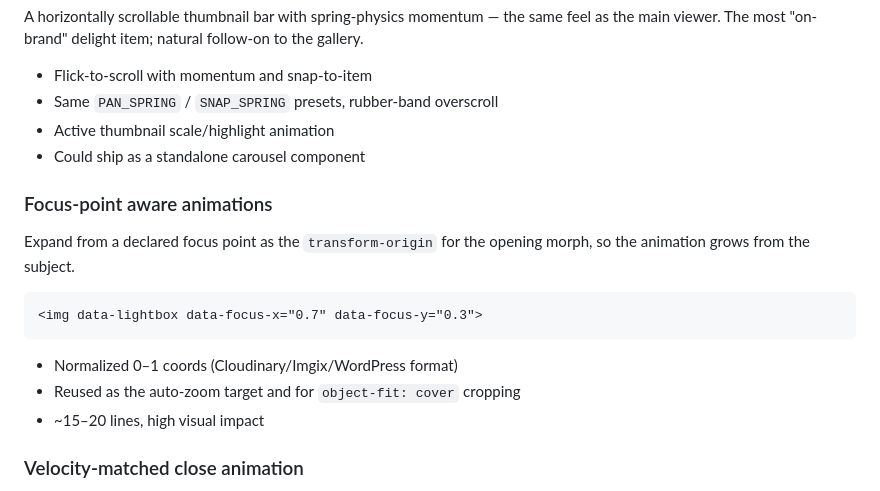
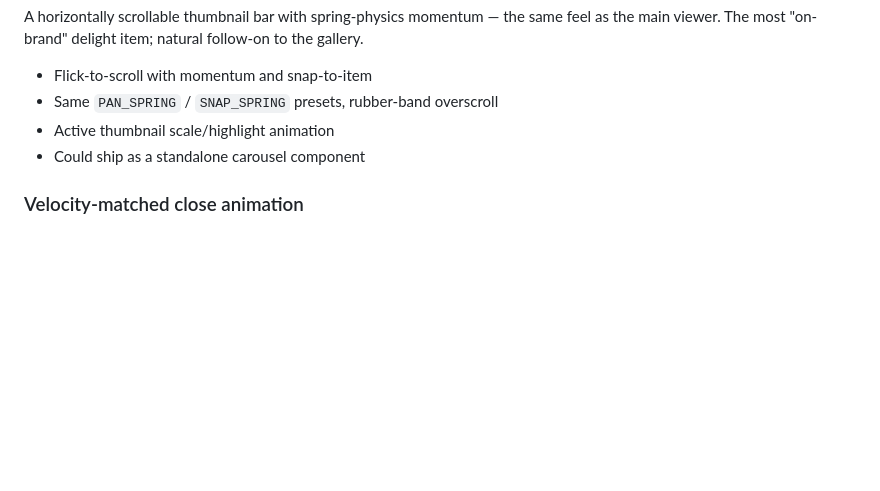
Before and after one commit to lokesh/lightbox3, a Markdown page: ROADMAP.md, the part around the change. GitHub-like rendering; blank space fills up the shorter version.

Commit message:
docs: drop focus-point aware animations from roadmap

````diff
--- a/ROADMAP.md
+++ b/ROADMAP.md
@@ -85,18 +85,6 @@ A horizontally scrollable thumbnail bar with spring-physics momentum — the sam
 - Active thumbnail scale/highlight animation
 - Could ship as a standalone carousel component
 
-### Focus-point aware animations
-
-Expand from a declared focus point as the `transform-origin` for the opening morph, so the animation grows from the subject.
-
-```html
-<img data-lightbox data-focus-x="0.7" data-focus-y="0.3">
-```
-
-- Normalized 0–1 coords (Cloudinary/Imgix/WordPress format)
-- Reused as the auto-zoom target and for `object-fit: cover` cropping
-- ~15–20 lines, high visual impact
-
 ### Velocity-matched close animation
 
 When flicked to dismiss, match the close to the fling direction/speed rather than always returning to the thumbnail. Release velocity already feeds the spring; this extends the existing dismiss gesture.
````
